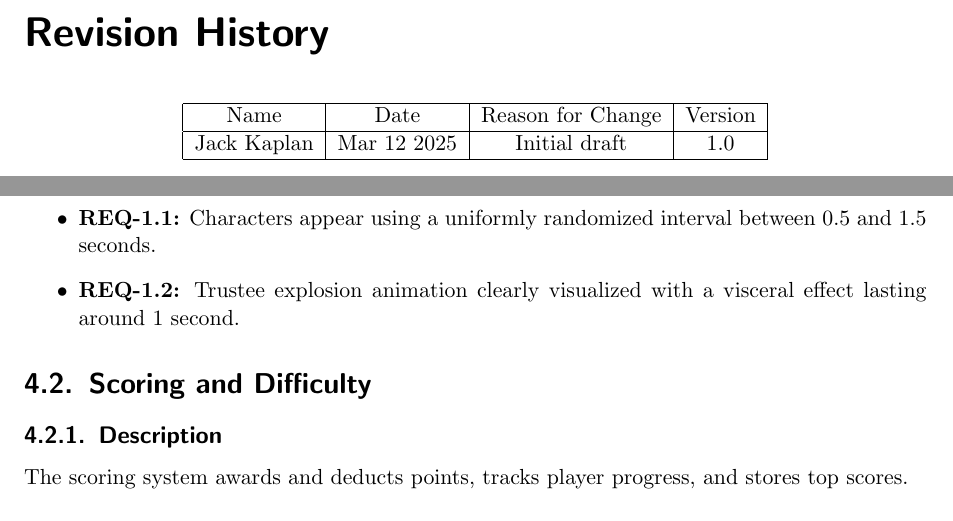
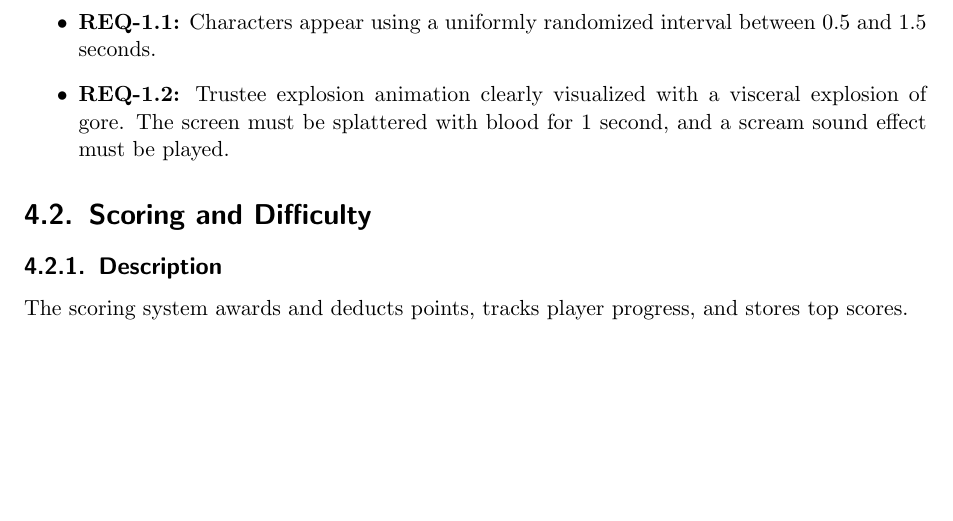
Before and after one commit to RexTheBeast/Whack-A-Prof, a LaTeX document (specifications.TeX): two parts of pages 3 and 8 of 13 before the commit and part of page 7 of 12 after it, the two joined at a grey line, cut at the place of the change, the shorter picture padded with empty space. Compiled offline with pdfLaTeX.

Commit message:
Refactor specifications document: remove revision history and enhance functional requirement descriptions

```diff
--- a/specifications.TeX
+++ b/specifications.TeX
@@ -34,13 +38,3 @@
-\chapter*{Revision History}
-\begin{center}
-    \begin{tabular}{|c|c|c|c|}
-        \hline
-        Name & Date & Reason for Change & Version \\
-        \hline
-        Jack Kaplan & Mar 12 2025 & Initial draft & 1.0\\
-        \hline
-    \end{tabular}
-\end{center}
 
 \chapter{Introduction}
 
@@ -161,7 +155,7 @@ Fast-paced game requiring quick interaction with randomly appearing professor ch
 \subsection{Functional Requirements}
 \begin{itemize}
     \item \textbf{REQ-1.1:} Characters appear using a uniformly randomized interval between 0.5 and 1.5 seconds.
-    \item \textbf{REQ-1.2:} Trustee explosion animation clearly visualized with a visceral effect lasting around 1 second.
+    \item \textbf{REQ-1.2:} Trustee explosion animation clearly visualized with a visceral explosion of gore. The screen must be splattered with blood for 1 second, and a scream sound effect must be played.
 \end{itemize}
 
 \section{Scoring and Difficulty}
```
Also changed, not shown: specifications.pdf, specifications.TeX (6 more changed lines).
